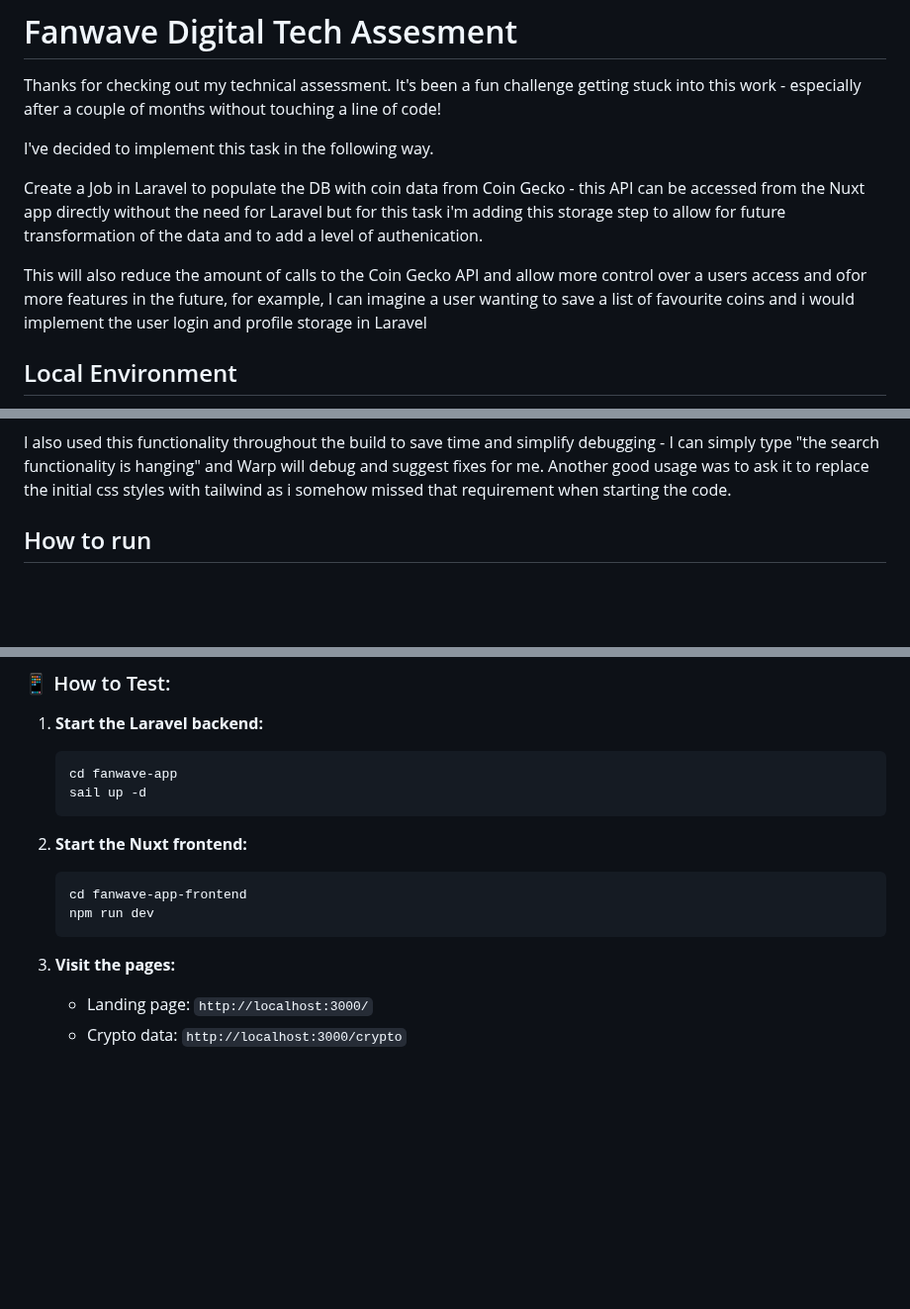
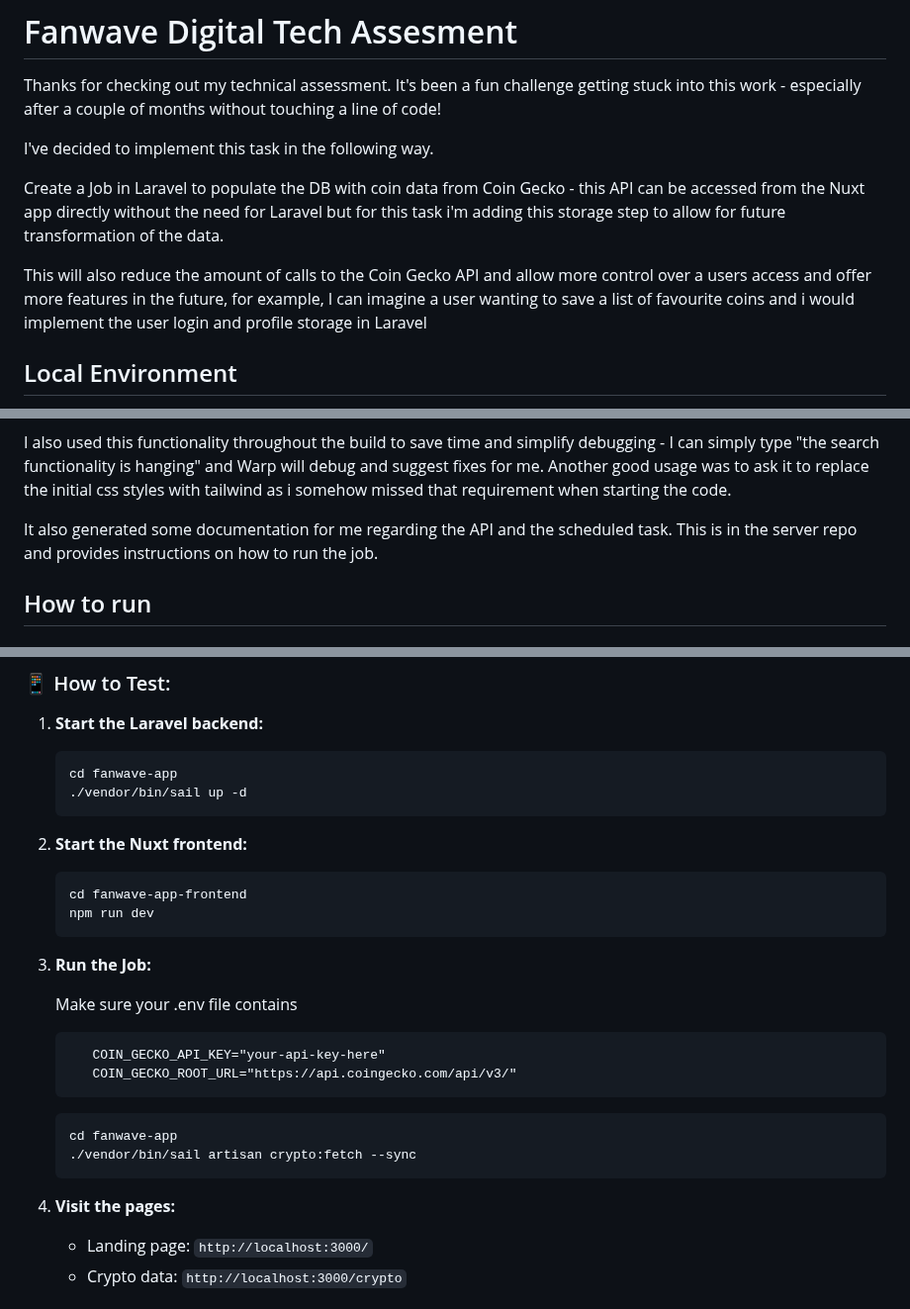
Before and after one commit to bn-mk/fanwave-crypto, a Markdown page: README.md, 3 parts joined by grey strips. Shown at 99% size. Drawn GitHub-style; blank space fills up the shorter version.

````diff
--- a/README.md
+++ b/README.md
@@ -3,9 +3,9 @@ Thanks for checking out my technical assessment.  It's been a fun challenge gett
 
 I've decided to implement this task in the following way.
 
-Create a Job in Laravel to populate the DB with coin data from Coin Gecko - this API can be accessed from the Nuxt app directly without the need for Laravel but for this task i'm adding this storage step to allow for future transformation of the data and to add a level of authenication.
+Create a Job in Laravel to populate the DB with coin data from Coin Gecko - this API can be accessed from the Nuxt app directly without the need for Laravel but for this task i'm adding this storage step to allow for future transformation of the data.
 
-This will also reduce the amount of calls to the Coin Gecko API and allow more control over a users access and ofor more features in the future, for example, I can imagine a user wanting to save a list of favourite coins and i would implement the user login and profile storage in Laravel
+This will also reduce the amount of calls to the Coin Gecko API and allow more control over a users access and offer more features in the future, for example, I can imagine a user wanting to save a list of favourite coins and i would implement the user login and profile storage in Laravel
 
 ## Local Environment
 I'm developing on my windows laptop using WSL2 to give me a more familiar dev environment and set of tools - i've pretty much only ever used linux or MacOS for development work so there have been some interesting challenges getting the usual stack running under this setup.  I'm using an Ubuntu box and running laravel in Docker via laravel sail.  The nuxt front end is running under it's own local server.  With a bit more time i'd like to have set up docker compose to run nuxt in it's own container so i could spin everything up with one command.
@@ -30,5 +30,7 @@ Creating all this by hand is very tedious and error prone, by getting Warp termi
 
 I also used this functionality throughout the build to save time and simplify debugging - I can simply type "the search functionality is hanging" and Warp will debug and suggest fixes for me.  Another good usage was to ask it to replace the initial css styles with tailwind as i somehow missed that requirement when starting the code.
+
+It also generated some documentation for me regarding the API and the scheduled task.  This is in the server repo and provides instructions on how to run the job.
 
 ## How to run
 #### **Real Cryptocurrency Data:**
@@ -51,7 +53,7 @@ I also used this functionality throughout the build to save time and simplify de
 1. **Start the Laravel backend:**
    ```bash
    cd fanwave-app
-   sail up -d
+   ./vendor/bin/sail up -d
    ```
 
 2. **Start the Nuxt frontend:**
@@ -60,7 +62,19 @@ I also used this functionality throughout the build to save time and simplify de
    npm run dev
    ```
 
-3. **Visit the pages:**
+3. **Run the Job:**
+
+   Make sure your .env file contains
+   ```
+      COIN_GECKO_API_KEY="your-api-key-here"
+      COIN_GECKO_ROOT_URL="https://api.coingecko.com/api/v3/"
+      ```
+   ```bash
+   cd fanwave-app
+   ./vendor/bin/sail artisan crypto:fetch --sync
+   ```
+
+4. **Visit the pages:**
    - Landing page: `http://localhost:3000/`
    - Crypto data: `http://localhost:3000/crypto`
 
````
Also changed, not shown: other parts of README.md (+2 -2 lines).
